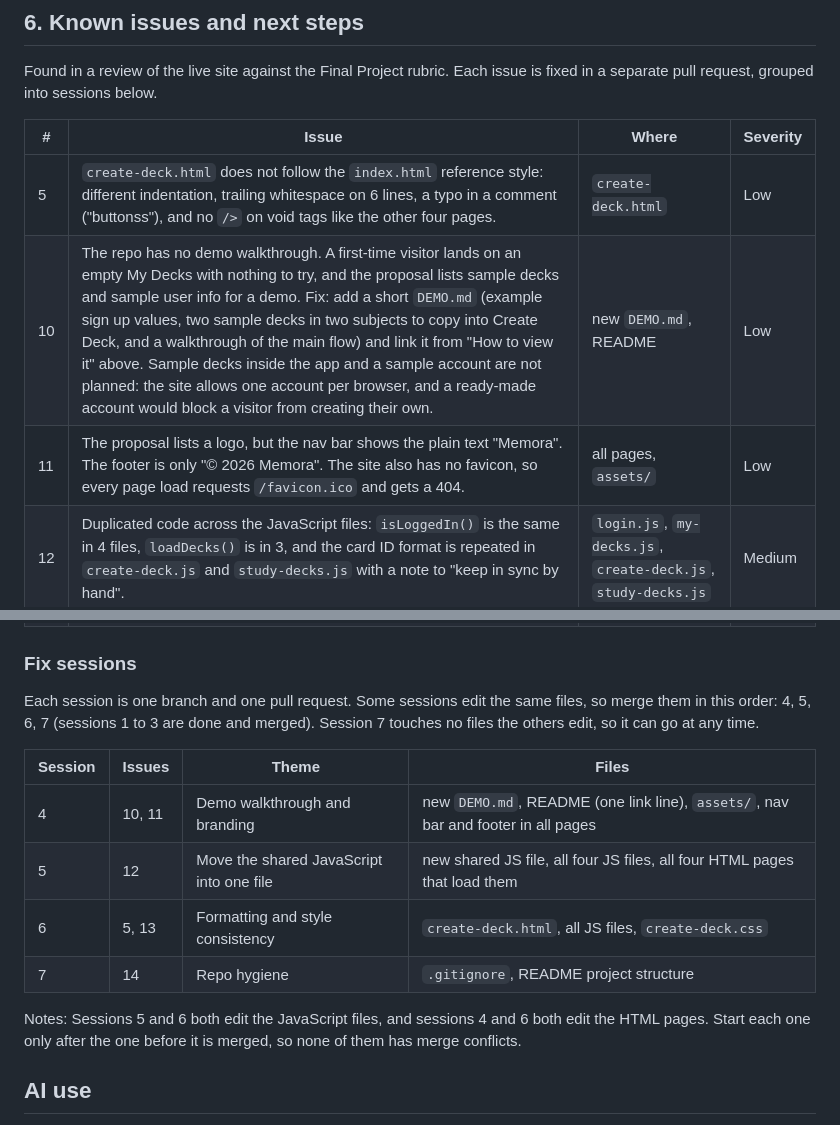
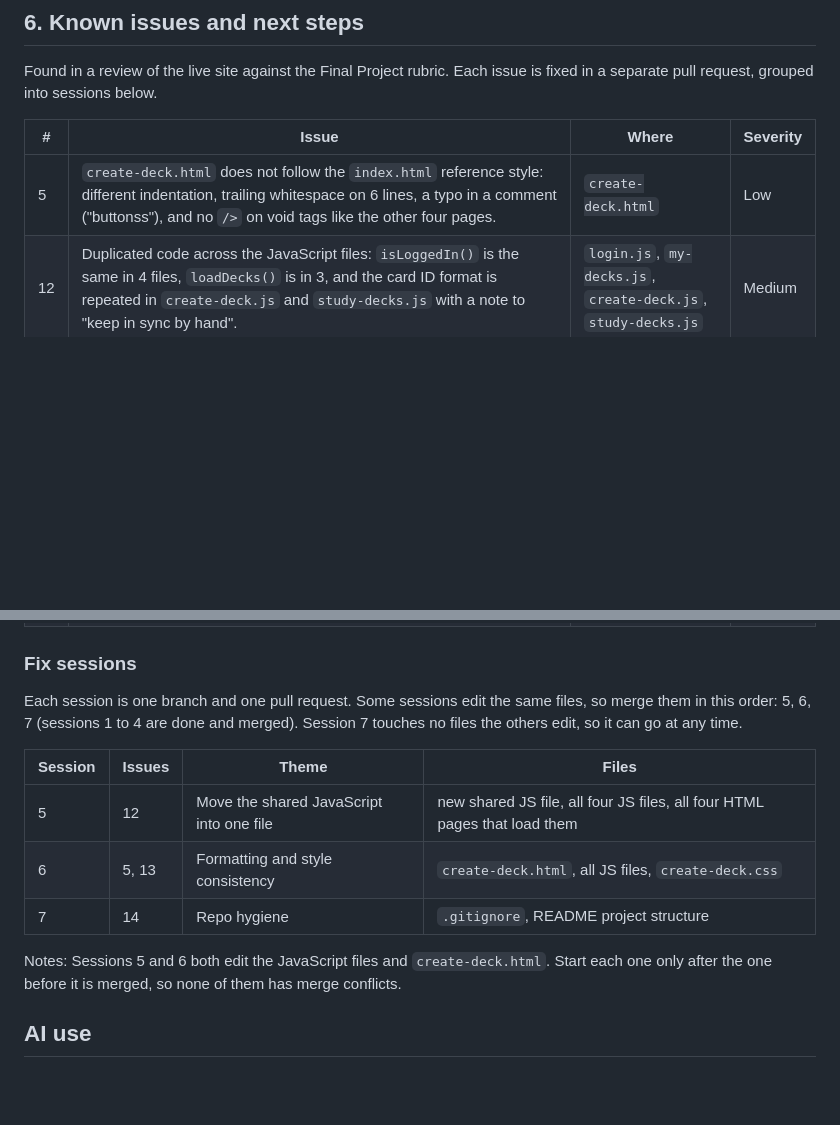
Before and after one commit to JoshPhilipPuangco/Memora, a Markdown page: README.md, 2 parts joined by grey strips. Rendered like a GitHub page; blank space fills up the shorter version.

Commit message:
Remove fixed Session 4 issues (10, 11) from Known issues in README (#64)
Co-authored-by: Claude Sonnet 5.5 <noreply@anthropic.com>

```diff
--- a/README.md
+++ b/README.md
@@ -68,24 +68,21 @@ Found in a review of the live site against the Final Project rubric. Each issue
 | #   | Issue                                                                                                                                                                                                                          | Where                                              | Severity   |
 | --- | ------------------------------------------------------------------------------------------------------------------------------------------------------------------------------------------------------------------------------ | -------------------------------------------------- | ---------- |
 | 5   | `create-deck.html` does not follow the `index.html` reference style: different indentation, trailing whitespace on 6 lines, a typo in a comment ("buttonss"), and no `/>` on void tags like the other four pages.              | `create-deck.html`                                 | Low        |
-| 10  | The repo has no demo walkthrough. A first-time visitor lands on an empty My Decks with nothing to try, and the proposal lists sample decks and sample user info for a demo. Fix: add a short `DEMO.md` (example sign up values, two sample decks in two subjects to copy into Create Deck, and a walkthrough of the main flow) and link it from "How to view it" above. Sample decks inside the app and a sample account are not planned: the site allows one account per browser, and a ready-made account would block a visitor from creating their own. | new `DEMO.md`, README | Low |
-| 11  | The proposal lists a logo, but the nav bar shows the plain text "Memora". The footer is only "&copy; 2026 Memora". The site also has no favicon, so every page load requests `/favicon.ico` and gets a 404.                    | all pages, `assets/`                               | Low        |
 | 12  | Duplicated code across the JavaScript files: `isLoggedIn()` is the same in 4 files, `loadDecks()` is in 3, and the card ID format is repeated in `create-deck.js` and `study-decks.js` with a note to "keep in sync by hand". | `login.js`, `my-decks.js`, `create-deck.js`, `study-decks.js` | Medium     |
 | 13  | Inconsistent code style: `study-decks.js` uses a function wrapper the other files do not, `create-deck.js` uses 4-space double quotes while the others use 2-space single quotes, `'use strict'` is in only 3 of 4 JS files, and some comments have typos ("AdD", "CaNCEL", "SuBMIT", "ReMOVE"). `shared.css` also has unused rules (`.heading`, `.text-small`, `.footer a`), which are left alone unless a change to `shared.css` is approved. | JS files, `create-deck.css`, `shared.css`          | Low        |
 | 14  | There is no `.gitignore`, so `.DS_Store` files could be committed by accident. The project structure section above leaves out `AI-USAGE.md`, the compiled increment reports, and `.nojekyll`.                                    | repo root, README                                  | Low        |
 
 ### Fix sessions
 
-Each session is one branch and one pull request. Some sessions edit the same files, so merge them in this order: 4, 5, 6, 7 (sessions 1 to 3 are done and merged). Session 7 touches no files the others edit, so it can go at any time.
+Each session is one branch and one pull request. Some sessions edit the same files, so merge them in this order: 5, 6, 7 (sessions 1 to 4 are done and merged). Session 7 touches no files the others edit, so it can go at any time.
 
 | Session | Issues  | Theme                                | Files                                                                          |
 | ------- | ------- | ------------------------------------ | ------------------------------------------------------------------------------ |
-| 4       | 10, 11  | Demo walkthrough and branding        | new `DEMO.md`, README (one link line), `assets/`, nav bar and footer in all pages |
 | 5       | 12      | Move the shared JavaScript into one file | new shared JS file, all four JS files, all four HTML pages that load them   |
 | 6       | 5, 13   | Formatting and style consistency     | `create-deck.html`, all JS files, `create-deck.css`                             |
 | 7       | 14      | Repo hygiene                         | `.gitignore`, README project structure                                          |
 
-Notes: Sessions 5 and 6 both edit the JavaScript files, and sessions 4 and 6 both edit the HTML pages. Start each one only after the one before it is merged, so none of them has merge conflicts.
+Notes: Sessions 5 and 6 both edit the JavaScript files and `create-deck.html`. Start each one only after the one before it is merged, so none of them has merge conflicts.
 
 ## AI use
 
```
